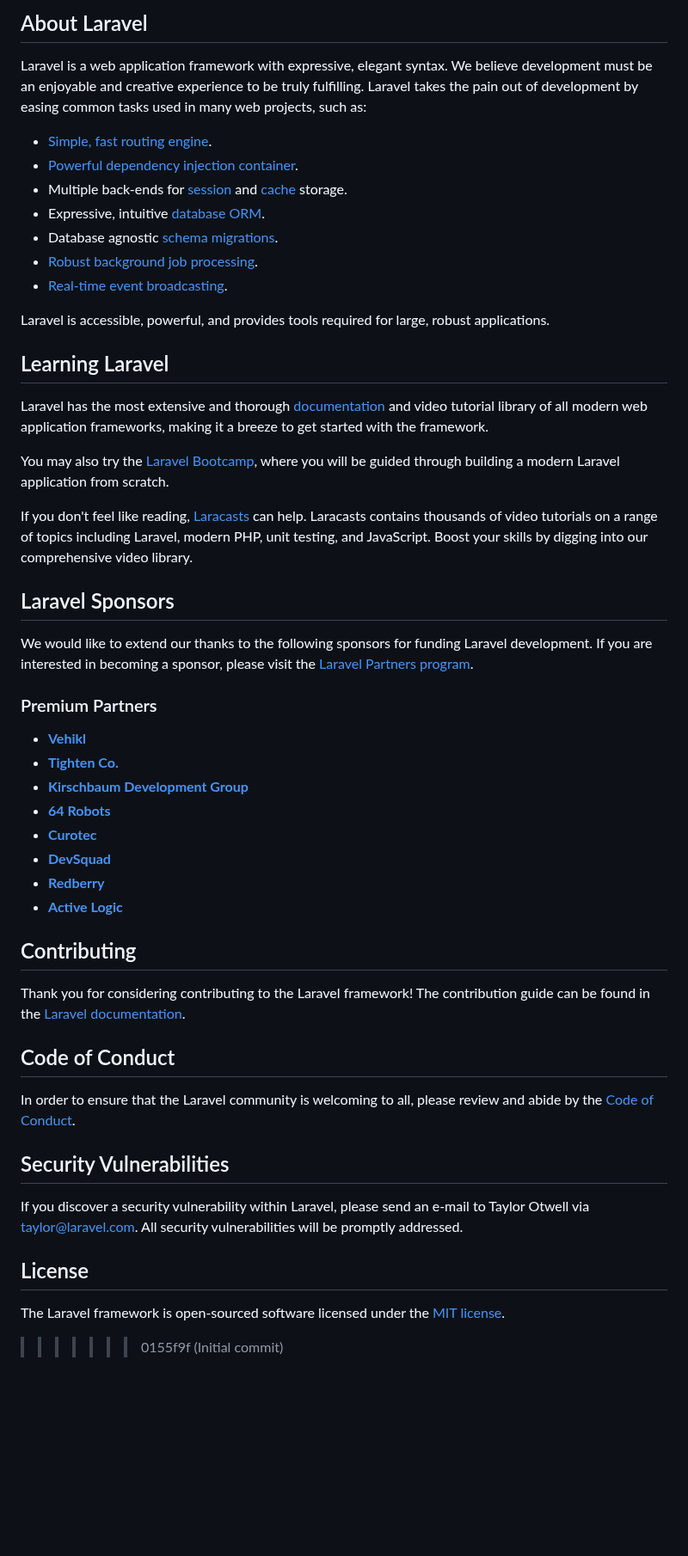
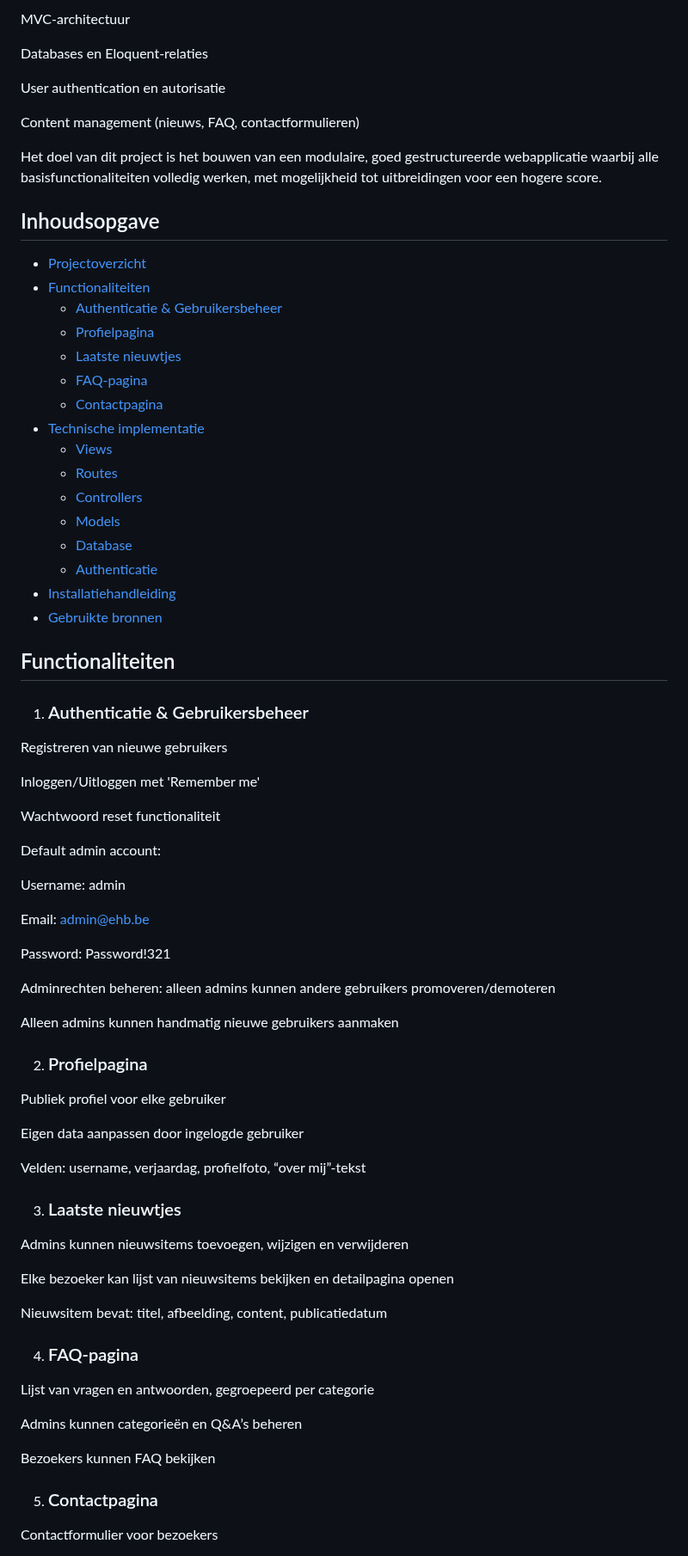
Before and after one commit to Raihanebnj/backend_nieuws, a Markdown page: README.md, the part around one of its changes. Shown at 86% size. GitHub-like rendering; blank space fills up the shorter version.

```diff
--- a/README.md
+++ b/README.md
@@ -12,54 +5,81 @@
 
-## About Laravel
+MVC-architectuur
 
-Laravel is a web application framework with expressive, elegant syntax. We believe development must be an enjoyable and creative experience to be truly fulfilling. Laravel takes the pain out of development by easing common tasks used in many web projects, such as:
+Databases en Eloquent-relaties
 
-- [Simple, fast routing engine](https://laravel.com/docs/routing).
-- [Powerful dependency injection container](https://laravel.com/docs/container).
-- Multiple back-ends for [session](https://laravel.com/docs/session) and [cache](https://laravel.com/docs/cache) storage.
-- Expressive, intuitive [database ORM](https://laravel.com/docs/eloquent).
-- Database agnostic [schema migrations](https://laravel.com/docs/migrations).
-- [Robust background job processing](https://laravel.com/docs/queues).
-- [Real-time event broadcasting](https://laravel.com/docs/broadcasting).
+User authentication en autorisatie
 
-Laravel is accessible, powerful, and provides tools required for large, robust applications.
+Content management (nieuws, FAQ, contactformulieren)
 
-## Learning Laravel
+Het doel van dit project is het bouwen van een modulaire, goed gestructureerde webapplicatie waarbij alle basisfunctionaliteiten volledig werken, met mogelijkheid tot uitbreidingen voor een hogere score.
 
-Laravel has the most extensive and thorough [documentation](https://laravel.com/docs) and video tutorial library of all modern web application frameworks, making it a breeze to get started with the framework.
 
-You may also try the [Laravel Bootcamp](https://bootcamp.laravel.com), where you will be guided through building a modern Laravel application from scratch.
+## Inhoudsopgave
 
-If you don't feel like reading, [Laracasts](https://laracasts.com) can help. Laracasts contains thousands of video tutorials on a range of topics including Laravel, modern PHP, unit testing, and JavaScript. Boost your skills by digging into our comprehensive video library.
+- [Projectoverzicht](#projectoverzicht)
+- [Functionaliteiten](#functionaliteiten)
+  - [Authenticatie & Gebruikersbeheer](#authenticatie--gebruikersbeheer)
+  - [Profielpagina](#profielpagina)
+  - [Laatste nieuwtjes](#laatste-nieuwtjes)
+  - [FAQ-pagina](#faq-pagina)
+  - [Contactpagina](#contactpagina)
+- [Technische implementatie](#technische-implementatie)
+  - [Views](#views)
+  - [Routes](#routes)
+  - [Controllers](#controllers)
+  - [Models](#models)
+  - [Database](#database)
+  - [Authenticatie](#authenticatie)
+- [Installatiehandleiding](#installatiehandleiding)
+- [Gebruikte bronnen](#gebruikte-bronnen)
 
-## Laravel Sponsors
 
-We would like to extend our thanks to the following sponsors for funding Laravel development. If you are interested in becoming a sponsor, please visit the [Laravel Partners program](https://partners.laravel.com).
+## Functionaliteiten
+1. ### Authenticatie & Gebruikersbeheer
 
-### Premium Partners
+Registreren van nieuwe gebruikers
 
-- **[Vehikl](https://vehikl.com)**
-- **[Tighten Co.](https://tighten.co)**
-- **[Kirschbaum Development Group](https://kirschbaumdevelopment.com)**
-- **[64 Robots](https://64robots.com)**
-- **[Curotec](https://www.curotec.com/services/technologies/laravel)**
-- **[DevSquad](https://devsquad.com/hire-laravel-developers)**
-- **[Redberry](https://redberry.international/laravel-development)**
-- **[Active Logic](https://activelogic.com)**
+Inloggen/Uitloggen met 'Remember me'
 
-## Contributing
+Wachtwoord reset functionaliteit
 
-Thank you for considering contributing to the Laravel framework! The contribution guide can be found in the [Laravel documentation](https://laravel.com/docs/contributions).
+Default admin account:
 
-## Code of Conduct
+Username: admin
 
-In order to ensure that the Laravel community is welcoming to all, please review and abide by the [Code of Conduct](https://laravel.com/docs/contributions#code-of-conduct).
+Email: admin@ehb.be
 
-## Security Vulnerabilities
+Password: Password!321
 
-If you discover a security vulnerability within Laravel, please send an e-mail to Taylor Otwell via [taylor@laravel.com](mailto:taylor@laravel.com). All security vulnerabilities will be promptly addressed.
+Adminrechten beheren: alleen admins kunnen andere gebruikers promoveren/demoteren
 
-## License
+Alleen admins kunnen handmatig nieuwe gebruikers aanmaken
 
-The Laravel framework is open-sourced software licensed under the [MIT license](https://opensource.org/licenses/MIT).
->>>>>>> 0155f9f (Initial commit)
+2. ### Profielpagina
+
+Publiek profiel voor elke gebruiker
+
+Eigen data aanpassen door ingelogde gebruiker
+
+Velden: username, verjaardag, profielfoto, “over mij”-tekst
+
+3. ### Laatste nieuwtjes
+
+Admins kunnen nieuwsitems toevoegen, wijzigen en verwijderen
+
+Elke bezoeker kan lijst van nieuwsitems bekijken en detailpagina openen
+
+Nieuwsitem bevat: titel, afbeelding, content, publicatiedatum
+
+4. ### FAQ-pagina
+
+Lijst van vragen en antwoorden, gegroepeerd per categorie
+
+Admins kunnen categorieën en Q&A’s beheren
+
+Bezoekers kunnen FAQ bekijken
+
+5. ### Contactpagina
+
+Contactformulier voor bezoekers
+
```
Also changed, not shown: other parts of README.md (+99 -10 lines).
